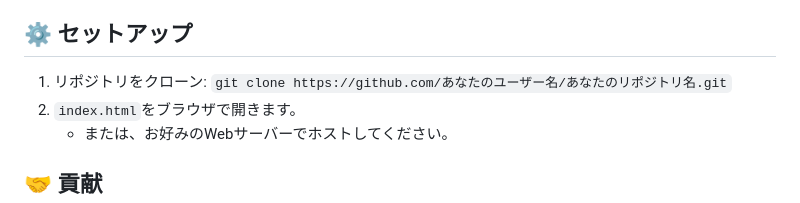
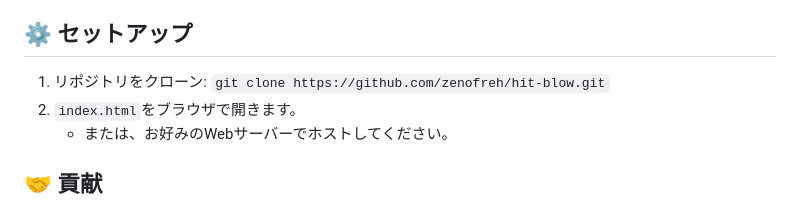
Before and after one commit to zenofreh/hit-blow, a Markdown page: README.md, the part around the change. GitHub-like rendering.

```diff
--- a/README.md
+++ b/README.md
@@ -39,7 +39,7 @@
 
 ## ⚙️ セットアップ
 
-1.  リポジトリをクローン: `git clone https://github.com/あなたのユーザー名/あなたのリポジトリ名.git`
+1.  リポジトリをクローン: `git clone https://github.com/zenofreh/hit-blow.git`
 2.  `index.html`をブラウザで開きます。
     *   または、お好みのWebサーバーでホストしてください。
 
```
